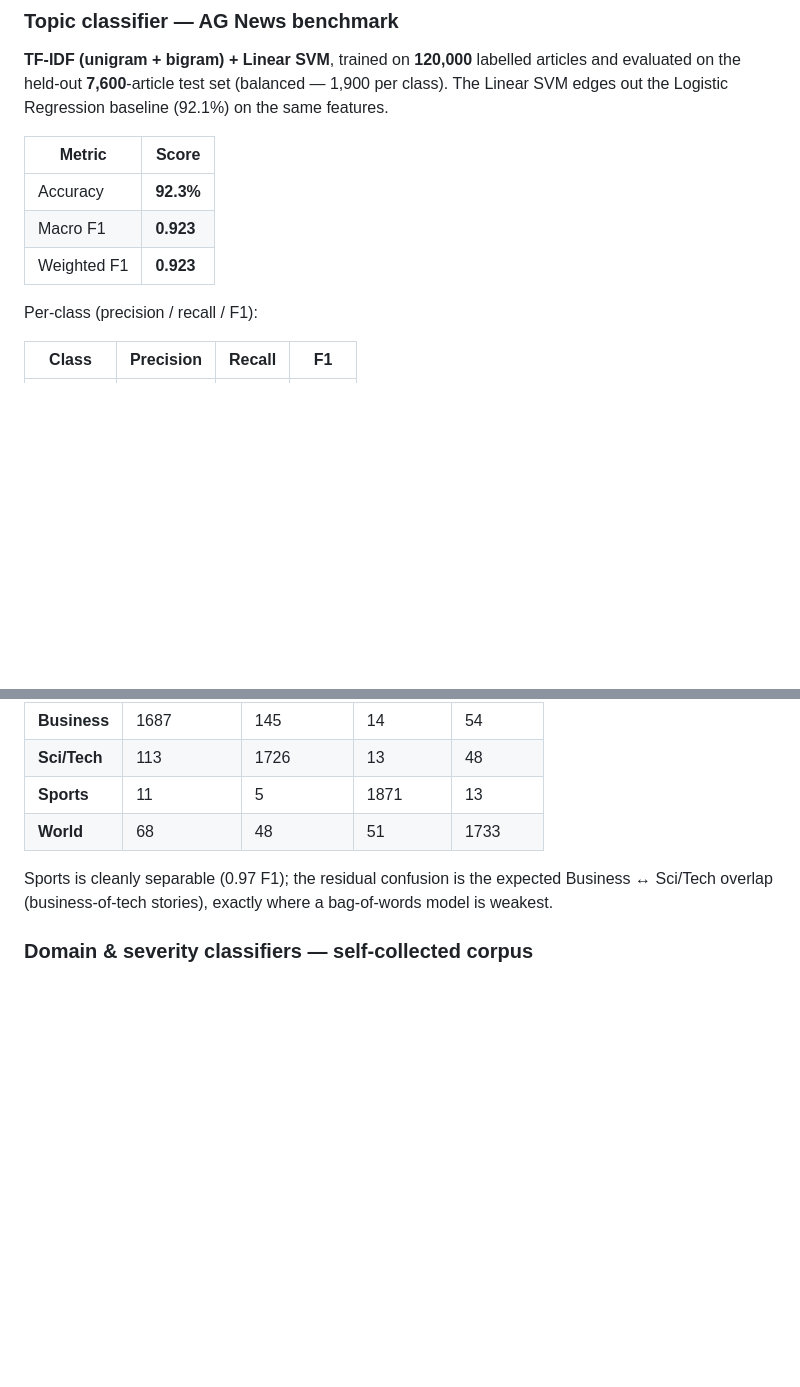
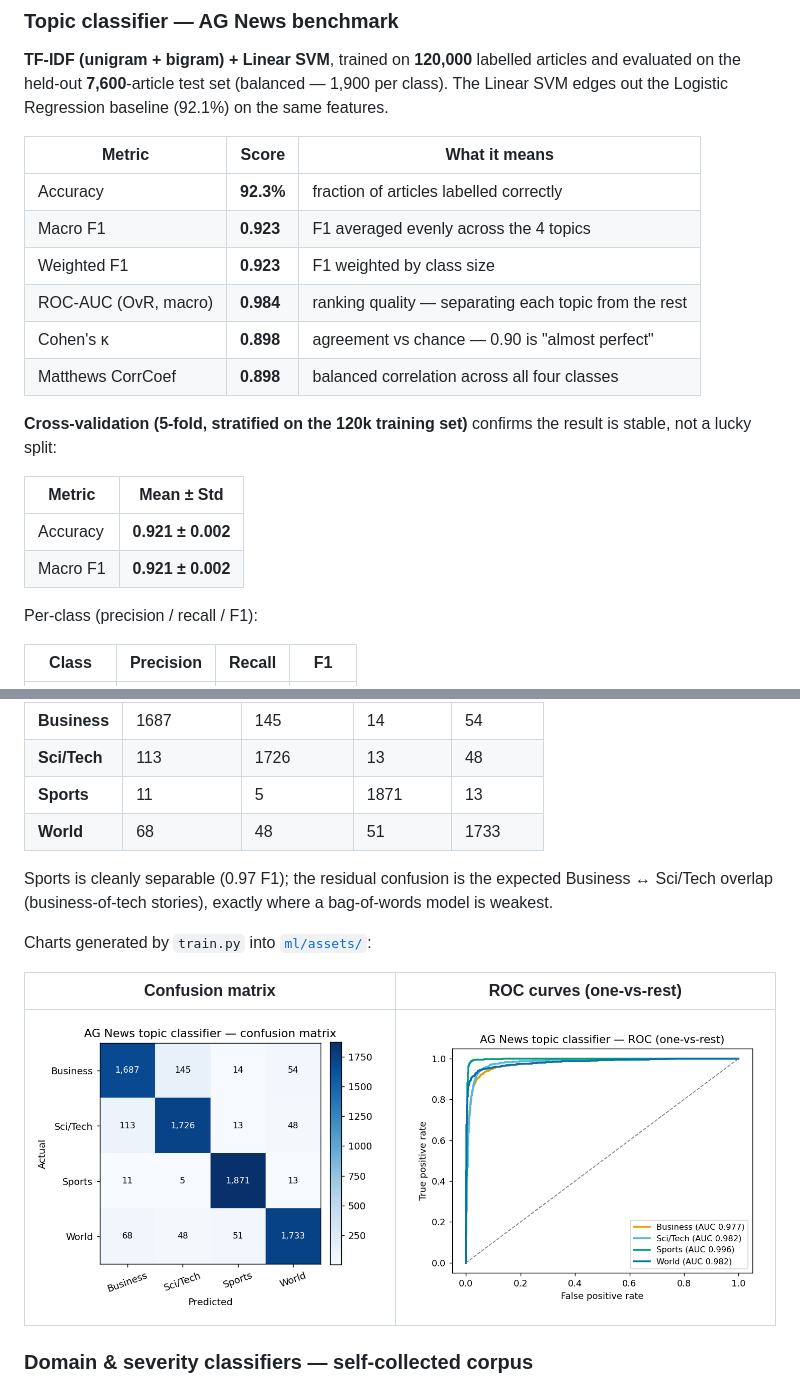
Before and after one commit to saigautam9/news-agent-ai, a Markdown page: ml/README.md, 2 parts joined by grey strips. GitHub-like rendering; pictures changed too: ml/assets/topic_confusion_matrix.png (added), ml/assets/topic_roc_curves.png (added); blank space fills up the shorter version.

Commit message:
Add ROC-AUC, Cohen's kappa, MCC + 5-fold CV + evaluation plots to topic classifier

```diff
--- a/ml/README.md
+++ b/ml/README.md
@@ -65,11 +65,22 @@ articles and evaluated on the held-out **7,600**-article test set (balanced —
 1,900 per class). The Linear SVM edges out the Logistic Regression baseline
 (92.1%) on the same features.
 
-| Metric | Score |
+| Metric | Score | What it means |
+| --- | --- | --- |
+| Accuracy | **92.3%** | fraction of articles labelled correctly |
+| Macro F1 | **0.923** | F1 averaged evenly across the 4 topics |
+| Weighted F1 | **0.923** | F1 weighted by class size |
+| ROC-AUC (OvR, macro) | **0.984** | ranking quality — separating each topic from the rest |
+| Cohen's κ | **0.898** | agreement vs chance — 0.90 is "almost perfect" |
+| Matthews CorrCoef | **0.898** | balanced correlation across all four classes |
+
+**Cross-validation (5-fold, stratified on the 120k training set)** confirms the
+result is stable, not a lucky split:
+
+| Metric | Mean ± Std |
 | --- | --- |
-| Accuracy | **92.3%** |
-| Macro F1 | **0.923** |
-| Weighted F1 | **0.923** |
+| Accuracy | **0.921 ± 0.002** |
+| Macro F1 | **0.921 ± 0.002** |
 
 Per-class (precision / recall / F1):
 
@@ -93,6 +104,12 @@ Sports is cleanly separable (0.97 F1); the residual confusion is the expected
 Business ↔ Sci/Tech overlap (business-of-tech stories), exactly where a
 bag-of-words model is weakest.
 
+Charts generated by `train.py` into [`ml/assets/`](assets/):
+
+| Confusion matrix | ROC curves (one-vs-rest) |
+| --- | --- |
+| ![Confusion matrix](assets/topic_confusion_matrix.png) | ![ROC curves](assets/topic_roc_curves.png) |
+
 ### Domain & severity classifiers — self-collected corpus
 
 Trained on NewsAgent AI's own **LLM-auto-labelled** corpus (**21 stories so
```
Also changed, not shown: 6 other files.
